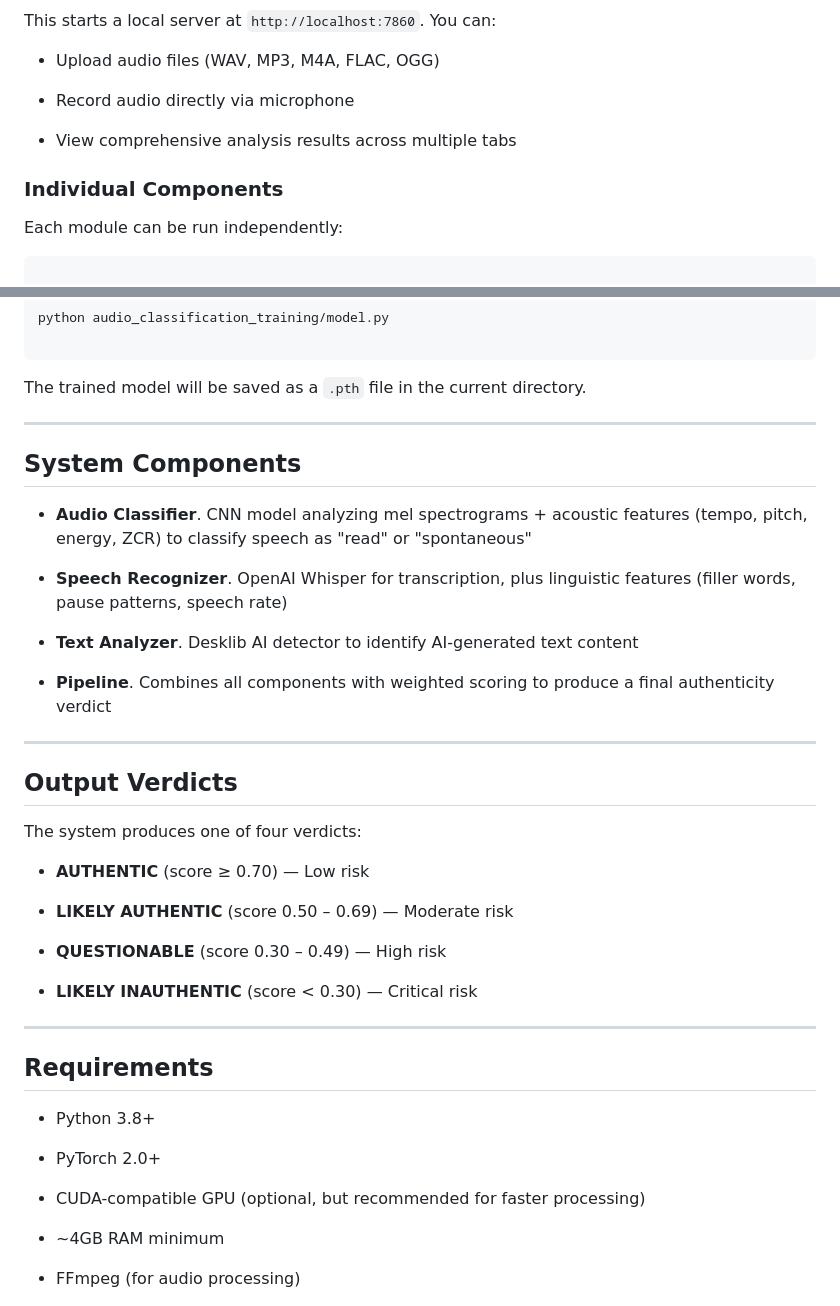
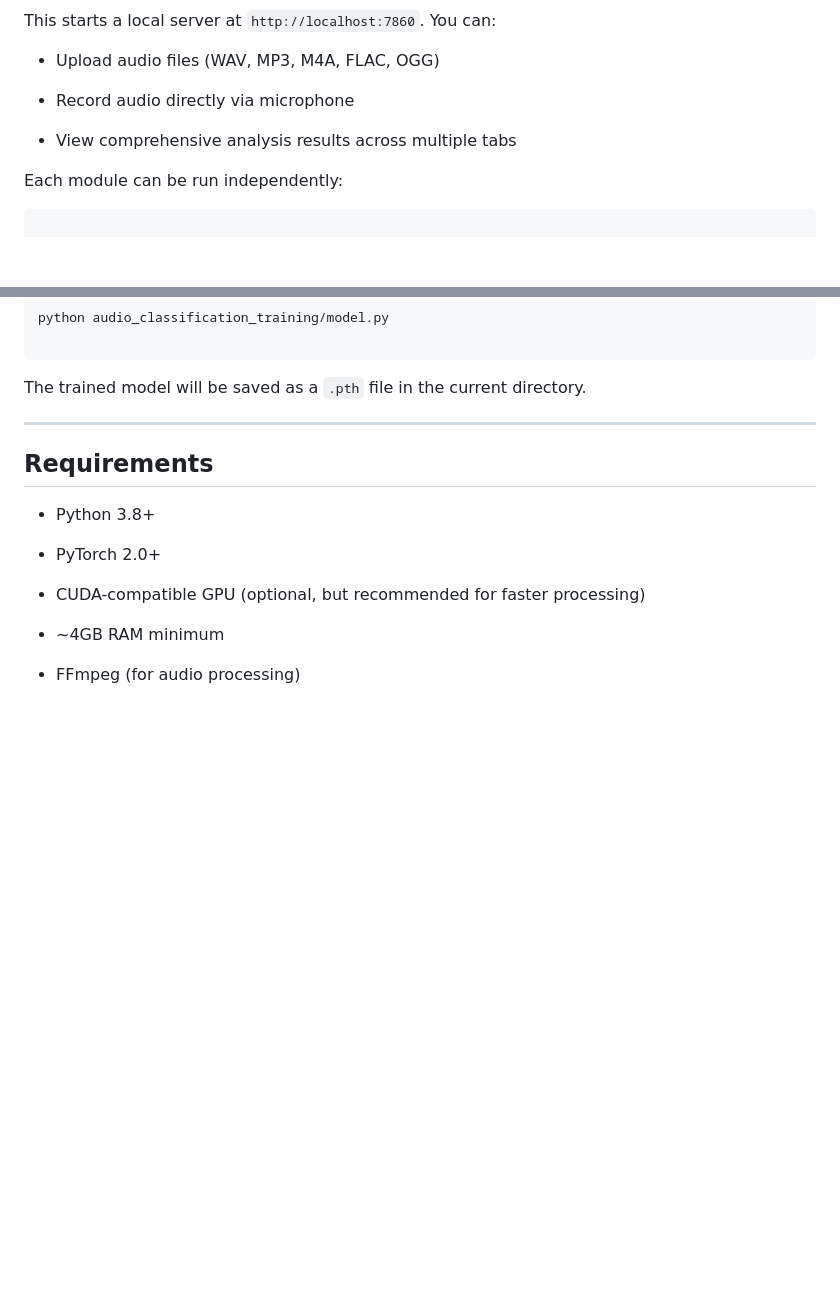
Before and after one commit to ranamkhamoud/api-project-page, a Markdown page: README.md, 2 parts joined by grey strips. Drawn GitHub-style; blank space fills up the shorter version.

```diff
--- a/README.md
+++ b/README.md
@@ -141,9 +141,6 @@ This starts a local server at `http://localhost:7860`. You can:
 - View comprehensive analysis results across multiple tabs
 
 
-### Individual Components
-
-
 Each module can be run independently:
 
 
@@ -202,40 +199,6 @@ python audio_classification_training/model.py
 
 The trained model will be saved as a `.pth` file in the current directory.
 
-
----
-
-
-## System Components
-
-
-- **Audio Classifier**. CNN model analyzing mel spectrograms + acoustic features (tempo, pitch, energy, ZCR) to classify speech as "read" or "spontaneous"
-
-- **Speech Recognizer**. OpenAI Whisper for transcription, plus linguistic features (filler words, pause patterns, speech rate)
-
-- **Text Analyzer**. Desklib AI detector to identify AI-generated text content
-
-- **Pipeline**. Combines all components with weighted scoring to produce a final authenticity verdict
-
-
----
-
-
-## Output Verdicts
-
-
-The system produces one of four verdicts:
-
-
-- **AUTHENTIC** (score ≥ 0.70) — Low risk
-
-- **LIKELY AUTHENTIC** (score 0.50 – 0.69) — Moderate risk
-
-- **QUESTIONABLE** (score 0.30 – 0.49) — High risk
-
-- **LIKELY INAUTHENTIC** (score < 0.30) — Critical risk
-
-
 ---
 
 
```
